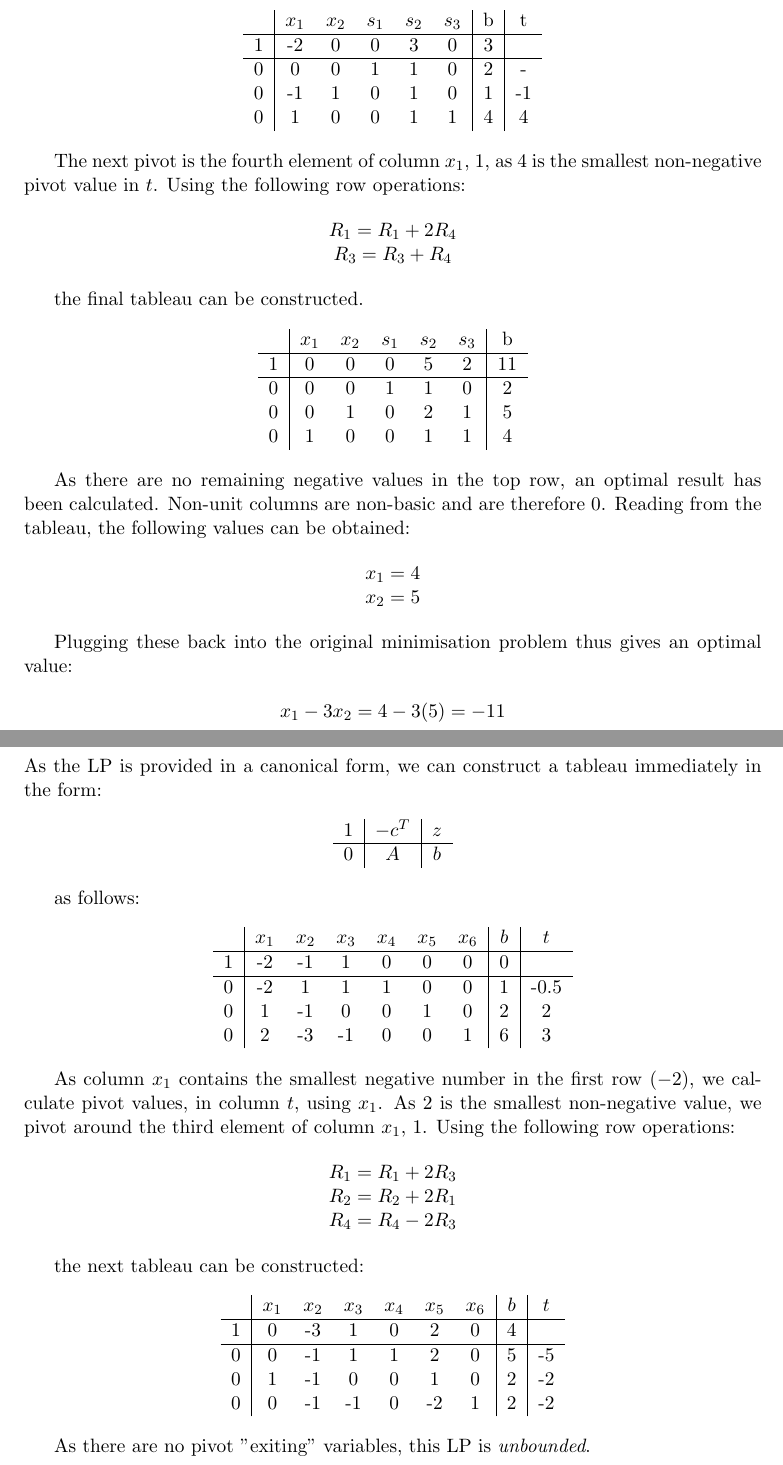
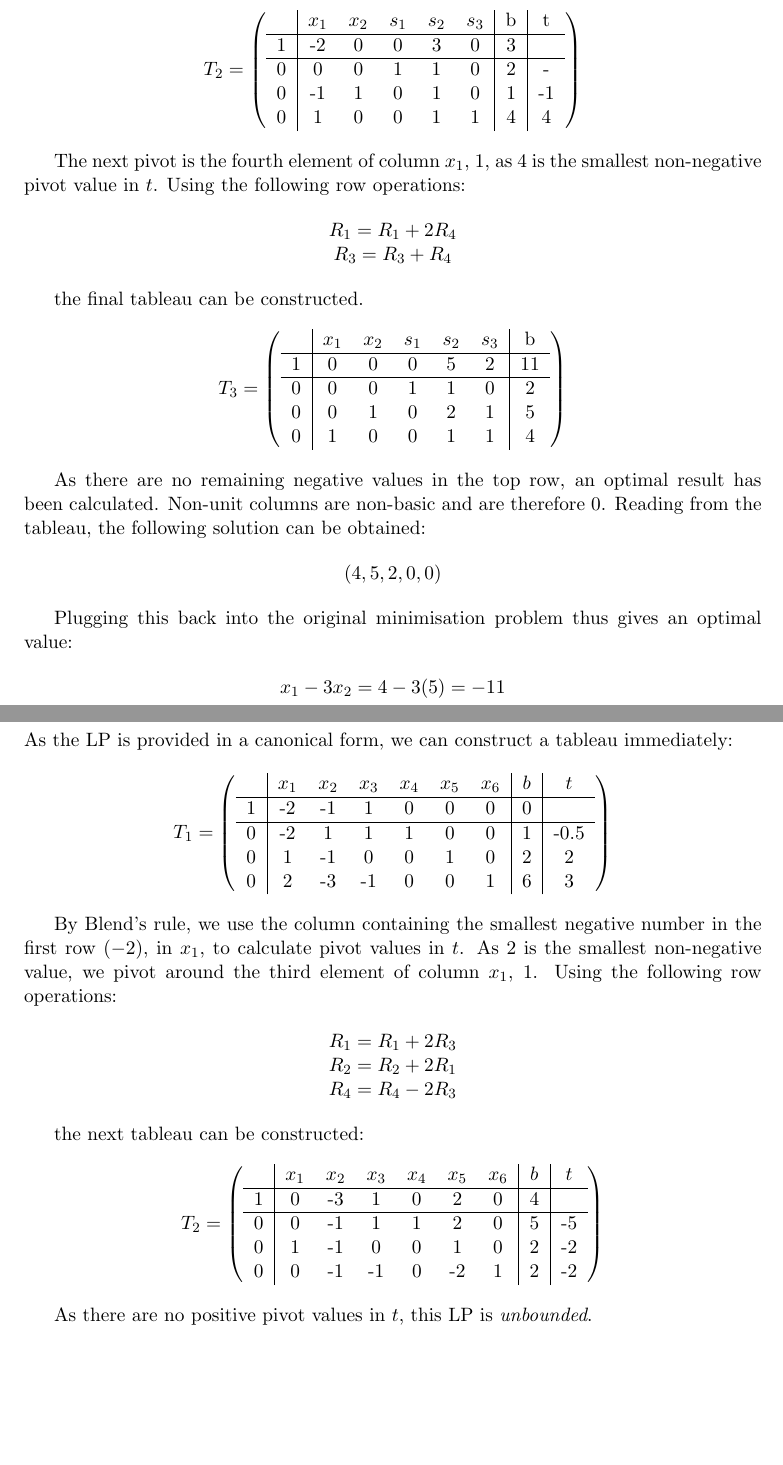
Before and after one commit to PrismaticPolygon/Optimisation, a LaTeX document (report/report.tex): two parts of pages 2 and 3 of 5, joined at a grey line, cut at the place of the change, the shorter picture padded with empty space. Compiled offline with pdfLaTeX.

Commit message:
Updated report.

```diff
--- a/report/report.tex
+++ b/report/report.tex
@@ -124,7 +125,7 @@ $R_4 = R_4 + R_3$ \\
 the next tableau can be constructed:
 
 \begin{center}
-
+$T_2 = \left(
 \begin{tabular}{ c | c c c c c | c | c }
     & $x_1$ & $x_2$ & $s_1$ & $s_2$ & $s_3$ & b & t \\ \hline
   1 & -2 & 0 & 0 & 3 & 0 & 3 & \\  \hline
@@ -132,6 +133,7 @@ the next tableau can be constructed:
   0 & -1 & 1 & 0 & 1 & 0 & 1 &-1\\
   0 & 1 & 0 & 0 & 1 & 1 & 4 & 4\\
 \end{tabular}
+\right)$
 
 \end{center}
 
@@ -147,7 +149,7 @@ $R_3 = R_3 + R_4$ \\
 the final tableau can be constructed.
 
 \begin{center}
-
+$T_3 = \left(
 \begin{tabular}{ c | c c c c c | c  }
     & $x_1$ & $x_2$ & $s_1$ & $s_2$ & $s_3$ & b\\ \hline
   1 & 0 & 0 & 0 & 5 & 2 & 11 \\  \hline
@@ -155,19 +157,19 @@ the final tableau can be constructed.
   0 & 0 & 1 & 0 & 2 & 1 & 5\\
   0 & 1 & 0 & 0 & 1 & 1 & 4\\
 \end{tabular}
+\right)$
 
 \end{center}
 
-As there are no remaining negative values in the top row, an optimal result has been calculated. Non-unit columns are non-basic and are therefore $0$. Reading from the tableau, the following values can be obtained:
+As there are no remaining negative values in the top row, an optimal result has been calculated. Non-unit columns are non-basic and are therefore $0$. Reading from the tableau, the following solution can be obtained:
 
 \begin{center}
 
-	$x_1 = 4$ \\
-	$x_2 = 5$
+	$(4, 5, 2, 0, 0)$
 
 \end{center}
 
-Plugging these back into the original minimisation problem thus gives an optimal value:
+Plugging this back into the original minimisation problem thus gives an optimal value:
 
 \begin{center}
 
@@ -179,21 +181,11 @@ Plugging these back into the original minimisation problem thus gives an optimal
 
 \section*{Question 2}
 
-As the LP is provided in a canonical form, we can construct a tableau immediately in the form:
+As the LP is provided in a canonical form, we can construct a tableau immediately:
 
 \begin{center}
 
-\begin{tabular}{ c | c | c  }
-	$1$ & $-c^T$ & $z$ \\ \hline
-	$0$ & $A$ & $b$ \\
-\end{tabular}
-
-\end{center}
-
-as follows:
-
-\begin{center}
-
+$T_1 = \left(
 \begin{tabular}{ c | c c c c c c | c | c  }
     & $x_1$ & $x_2$ & $x_3$ & $x_4$ & $x_5$ & $x_6$ & $b$ & $t$\\ \hline
   1 & -2 & -1 & 1 & 0 & 0 & 0 & 0 &  \\  \hline
@@ -201,10 +193,11 @@ as follows:
   0 & 1 & -1 & 0 & 0 & 1 & 0 & 2 & 2\\
   0 & 2 & -3 & -1 & 0 & 0 & 1 & 6 & 3\\
 \end{tabular}
+\right)$
 
 \end{center}
 
-As column $x_1$ contains the smallest negative number in the first row ($-2$), we calculate pivot values, in column $t$, using $x_1$. As $2$ is the smallest non-negative value, we pivot around the third element of column $x_1$, $1$. Using the following row operations:
+By Blend's rule, we use the column containing the smallest negative number in the first row ($-2$), in $x_1$, to calculate pivot values in $t$. As $2$ is the smallest non-negative value, we pivot around the third element of column $x_1$, $1$. Using the following row operations:
 
 \begin{center}
 
@@ -218,6 +211,7 @@ the next tableau can be constructed:
 
 \begin{center}
 
+$T_2 = \left(
 \begin{tabular}{ c | c c c c c c | c | c  }
     & $x_1$ & $x_2$ & $x_3$ & $x_4$ & $x_5$ & $x_6$ & $b$ & $t$\\ \hline
   1 & 0 & -3 & 1 & 0 & 2 & 0 & 4 &  \\  \hline
@@ -225,10 +219,11 @@ the next tableau can be constructed:
   0 & 1 & -1 & 0 & 0 & 1 & 0 & 2 & -2\\
   0 & 0 & -1 & -1 & 0 & -2 & 1 & 2 & -2\\
 \end{tabular}
+\right)$
 
 \end{center}
 
-As there are no pivot "exiting" variables, this LP is \textit{unbounded}.
+As there are no positive pivot values in $t$, this LP is \textit{unbounded}.
 
 \clearpage
 
```
Also changed, not shown: report/report.pdf, report/report.tex (5 more changed lines), 2 other files.
